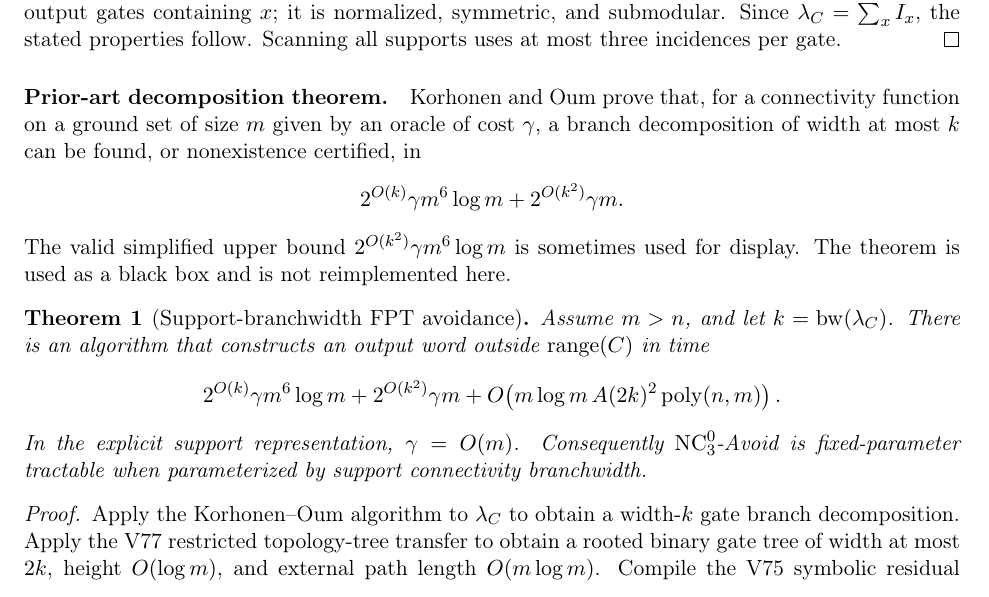
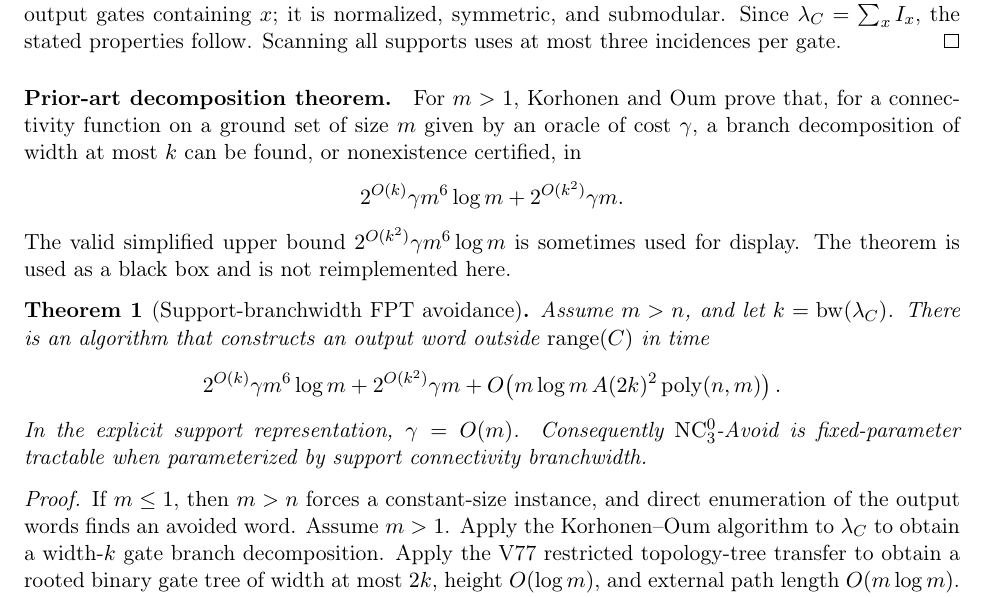
Before and after one commit to suarezrafael/logbook, a LaTeX document (research/p-vs-np/v77/V77_FPT_SUPPORT_WIDTH_THEOREM.tex): part of page 1 of 2, cut so that both start at the same text. Compiled offline with pdfLaTeX.

Commit message:
V77: handle the trivial one-gate edge case

```diff
--- a/research/p-vs-np/v77/V77_FPT_SUPPORT_WIDTH_THEOREM.tex
+++ b/research/p-vs-np/v77/V77_FPT_SUPPORT_WIDTH_THEOREM.tex
@@ -39,9 +39,9 @@ uses at most three incidences per gate.
 \end{proof}
 
 \paragraph{Prior-art decomposition theorem.}
-Korhonen and Oum prove that, for a connectivity function on a ground set of
-size $m$ given by an oracle of cost $\gamma$, a branch decomposition of width
-at most $k$ can be found, or nonexistence certified, in
+For $m>1$, Korhonen and Oum prove that, for a connectivity function on a
+ground set of size $m$ given by an oracle of cost $\gamma$, a branch
+decomposition of width at most $k$ can be found, or nonexistence certified, in
 \[
  2^{O(k)}\gamma m^6\log m+2^{O(k^2)}\gamma m.
 \]
@@ -63,7 +63,9 @@ support connectivity branchwidth.
 \end{theorem}
 
 \begin{proof}
-Apply the Korhonen--Oum algorithm to $\lambda_C$ to obtain a width-$k$ gate
-branch decomposition. Apply the V77 restricted topology-tree transfer to
-obtain a rooted binary gate tree of width at most $2k$, height $O(\log m)$,
-and external path length $O(m\log m)$. Compile the V75 symbolic residual
+If $m\leq1$, then $m>n$ forces a constant-size instance, and direct enumeration
+of the output words finds an avoided word. Assume $m>1$. Apply the
+Korhonen--Oum algorithm to $\lambda_C$ to obtain a width-$k$ gate branch
+decomposition. Apply the V77 restricted topology-tree transfer to obtain a
+rooted binary gate tree of width at most $2k$, height $O(\log m)$, and external
+path length $O(m\log m)$. Compile the V75 symbolic residual circuit on this
```
Also changed, not shown: research/p-vs-np/v77/V77_FPT_SUPPORT_WIDTH_THEOREM.tex (6 more changed lines).
